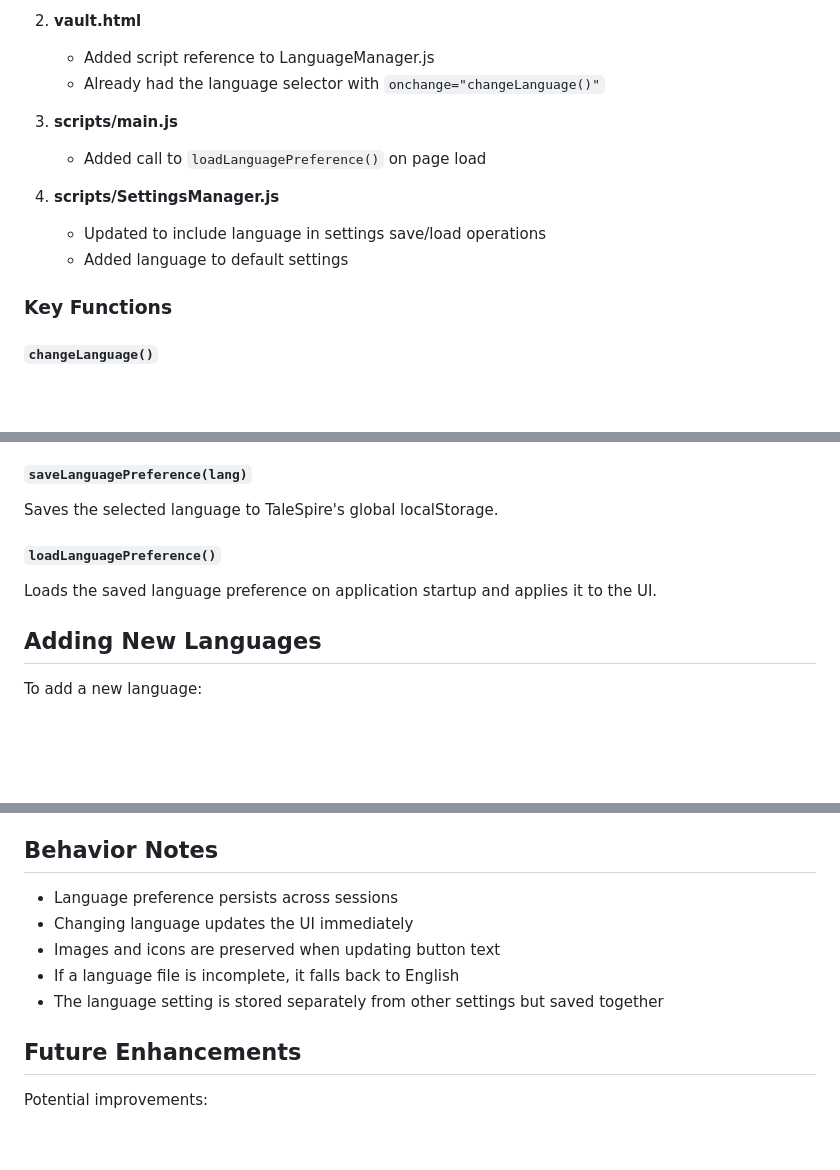
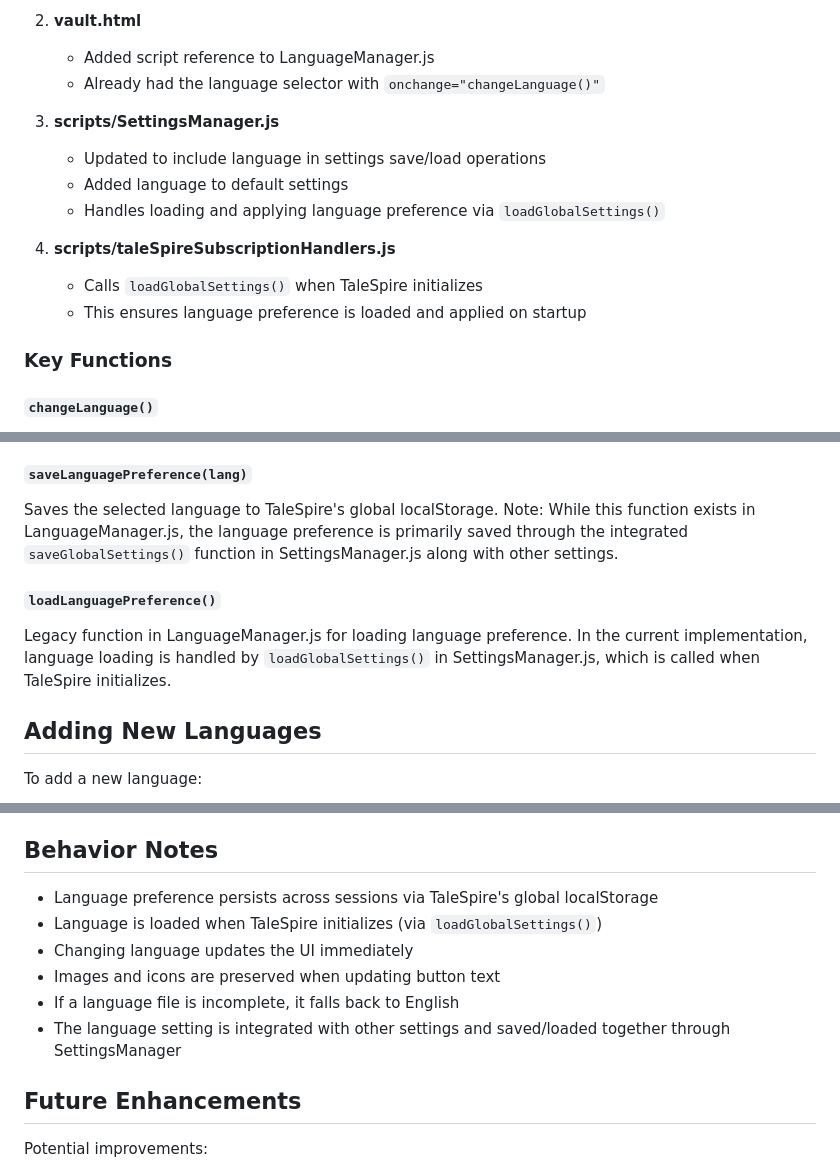
Before and after one commit to JasonCostanza/Dice-Vault, a Markdown page: LANGUAGE-IMPLEMENTATION.md, 3 parts joined by grey strips. Drawn GitHub-style; blank space fills up the shorter version.

Commit message:
Documentation improvement to LANGUAGE-IMPLEMENTATION.md

```diff
--- a/LANGUAGE-IMPLEMENTATION.md
+++ b/LANGUAGE-IMPLEMENTATION.md
@@ -35,12 +35,14 @@ The Dice Vault application now supports multiple languages through a comprehensi
    - Added script reference to LanguageManager.js
    - Already had the language selector with `onchange="changeLanguage()"`
 
-3. **scripts/main.js**
-   - Added call to `loadLanguagePreference()` on page load
-
-4. **scripts/SettingsManager.js**
+3. **scripts/SettingsManager.js**
    - Updated to include language in settings save/load operations
    - Added language to default settings
+   - Handles loading and applying language preference via `loadGlobalSettings()`
+
+4. **scripts/taleSpireSubscriptionHandlers.js**
+   - Calls `loadGlobalSettings()` when TaleSpire initializes
+   - This ensures language preference is loaded and applied on startup
 
 ### Key Functions
 
@@ -56,10 +58,10 @@ Applies all translations for the specified language code to the UI elements. Han
 - Modal content
 
 #### `saveLanguagePreference(lang)`
-Saves the selected language to TaleSpire's global localStorage.
+Saves the selected language to TaleSpire's global localStorage. Note: While this function exists in LanguageManager.js, the language preference is primarily saved through the integrated `saveGlobalSettings()` function in SettingsManager.js along with other settings.
 
 #### `loadLanguagePreference()`
-Loads the saved language preference on application startup and applies it to the UI.
+Legacy function in LanguageManager.js for loading language preference. In the current implementation, language loading is handled by `loadGlobalSettings()` in SettingsManager.js, which is called when TaleSpire initializes.
 
 ## Adding New Languages
 
@@ -91,11 +93,12 @@ All UI text elements are organized into categories:
 
 ## Behavior Notes
 
-- Language preference persists across sessions
+- Language preference persists across sessions via TaleSpire's global localStorage
+- Language is loaded when TaleSpire initializes (via `loadGlobalSettings()`)
 - Changing language updates the UI immediately
 - Images and icons are preserved when updating button text
 - If a language file is incomplete, it falls back to English
-- The language setting is stored separately from other settings but saved together
+- The language setting is integrated with other settings and saved/loaded together through SettingsManager
 
 ## Future Enhancements
 
```
